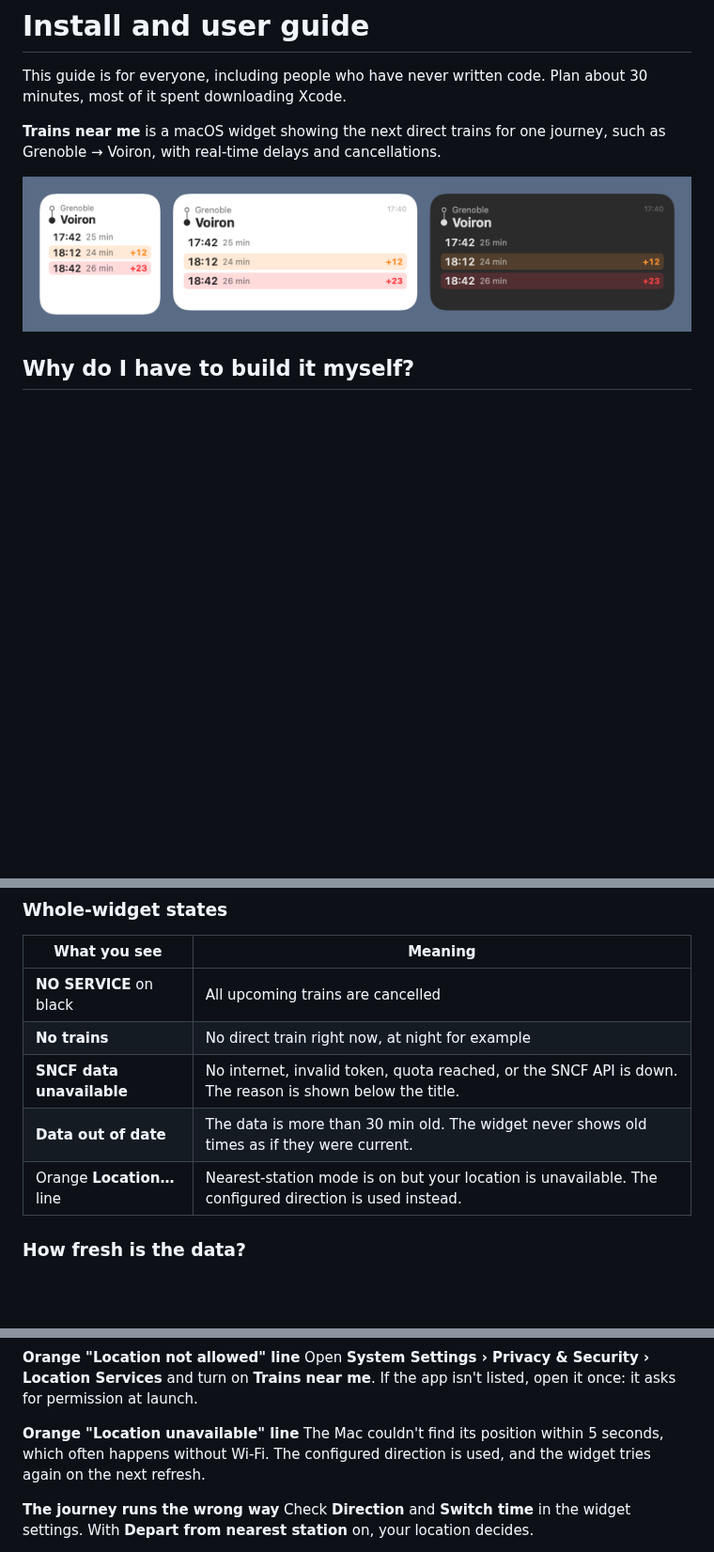
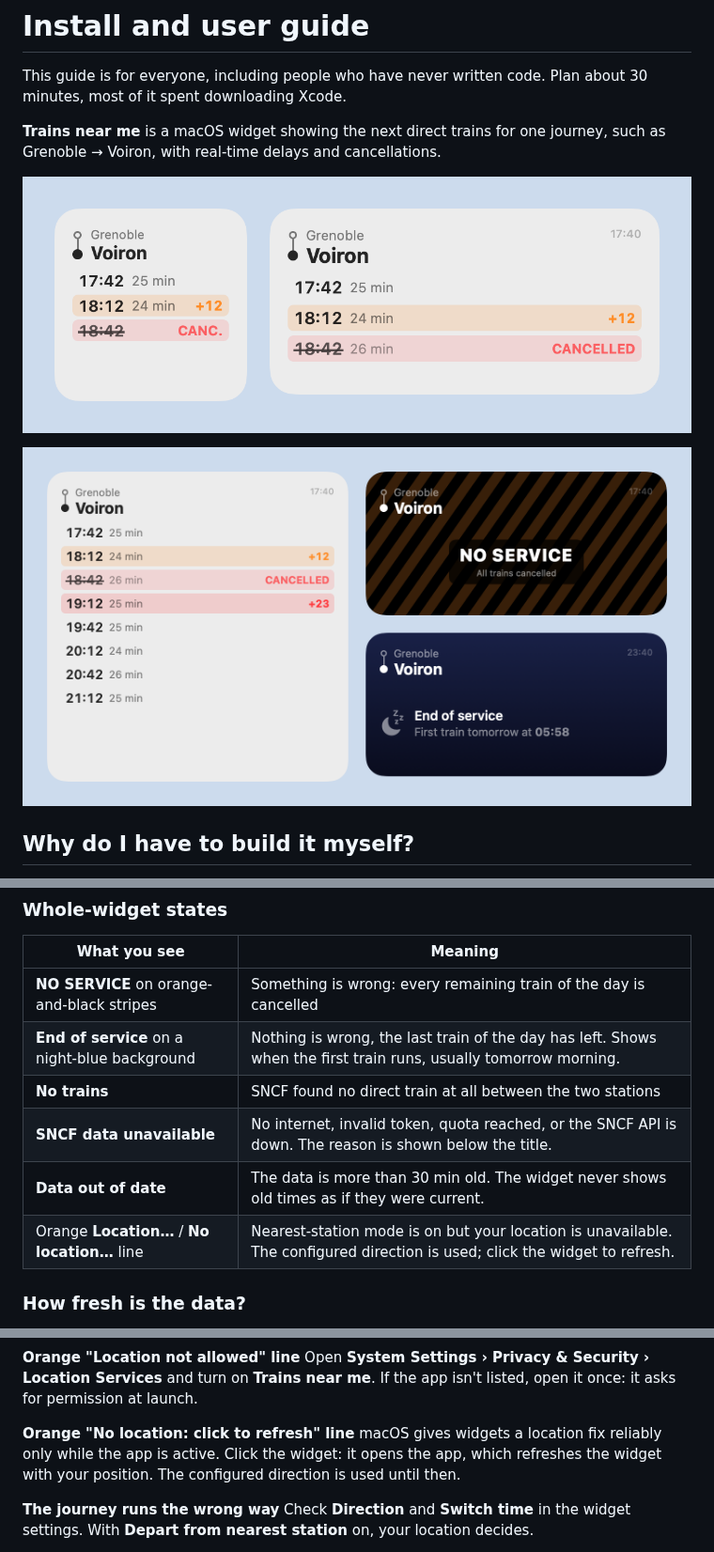
Before and after one commit to Wonskcalb/trains-near-me, a Markdown page: GUIDE.md, 3 parts joined by grey strips. Shown at 94% size. Drawn GitHub-style; pictures changed too: Design/preview.png (deleted), Design/widget-light.png (added), Design/widget-states.png (added); blank space fills up the shorter version.

```diff
--- a/GUIDE.md
+++ b/GUIDE.md
@@ -4,7 +4,9 @@ This guide is for everyone, including people who have never written code. Plan a
 
 **Trains near me** is a macOS widget showing the next direct trains for one journey, such as Grenoble → Voiron, with real-time delays and cancellations.
 
-![Preview](Design/preview.png)
+![Small and medium widgets](Design/widget-light.png)
+
+![Large widget, NO SERVICE and end of service](Design/widget-states.png)
 
 ## Why do I have to build it myself?
 
@@ -125,11 +127,12 @@ Your location is only used on your Mac to compare the distance to the two statio
 
 | What you see | Meaning |
 |---|---|
-| **NO SERVICE** on black | All upcoming trains are cancelled |
-| **No trains** | No direct train right now, at night for example |
+| **NO SERVICE** on orange-and-black stripes | Something is wrong: every remaining train of the day is cancelled |
+| **End of service** on a night-blue background | Nothing is wrong, the last train of the day has left. Shows when the first train runs, usually tomorrow morning. |
+| **No trains** | SNCF found no direct train at all between the two stations |
 | **SNCF data unavailable** | No internet, invalid token, quota reached, or the SNCF API is down. The reason is shown below the title. |
 | **Data out of date** | The data is more than 30 min old. The widget never shows old times as if they were current. |
-| Orange **Location…** line | Nearest-station mode is on but your location is unavailable. The configured direction is used instead. |
+| Orange **Location…** / **No location…** line | Nearest-station mode is on but your location is unavailable. The configured direction is used; click the widget to refresh. |
 
 ### How fresh is the data?
 
@@ -177,8 +180,8 @@ Open the app once. If that's not enough, log out of macOS and back in.
 **Orange "Location not allowed" line**
 Open **System Settings › Privacy & Security › Location Services** and turn on **Trains near me**. If the app isn't listed, open it once: it asks for permission at launch.
 
-**Orange "Location unavailable" line**
-The Mac couldn't find its position within 5 seconds, which often happens without Wi-Fi. The configured direction is used, and the widget tries again on the next refresh.
+**Orange "No location: click to refresh" line**
+macOS gives widgets a location fix reliably only while the app is active. Click the widget: it opens the app, which refreshes the widget with your position. The configured direction is used until then.
 
 **The journey runs the wrong way**
 Check **Direction** and **Switch time** in the widget settings. With **Depart from nearest station** on, your location decides.
```
Also changed, not shown: other parts of GUIDE.md (+1 -1 lines), README.md (+13 -7 lines), Design/widget-dark.png (added), 8 other files.
